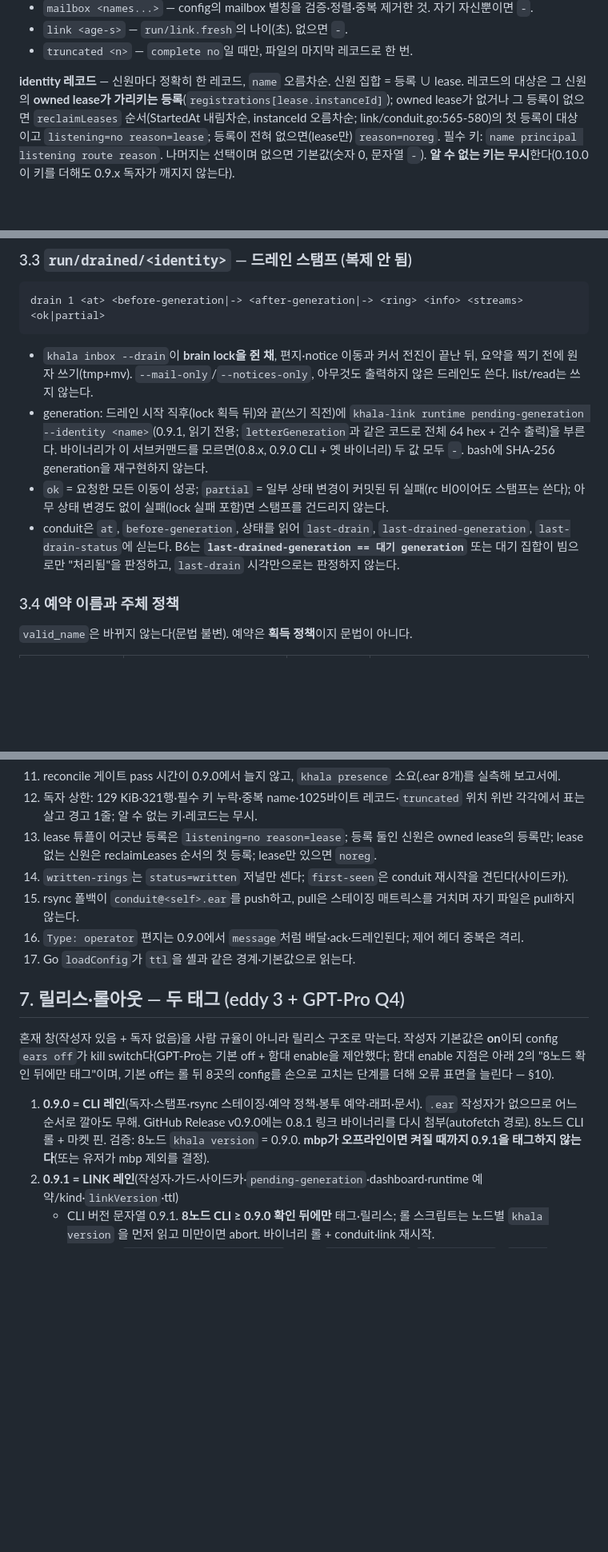
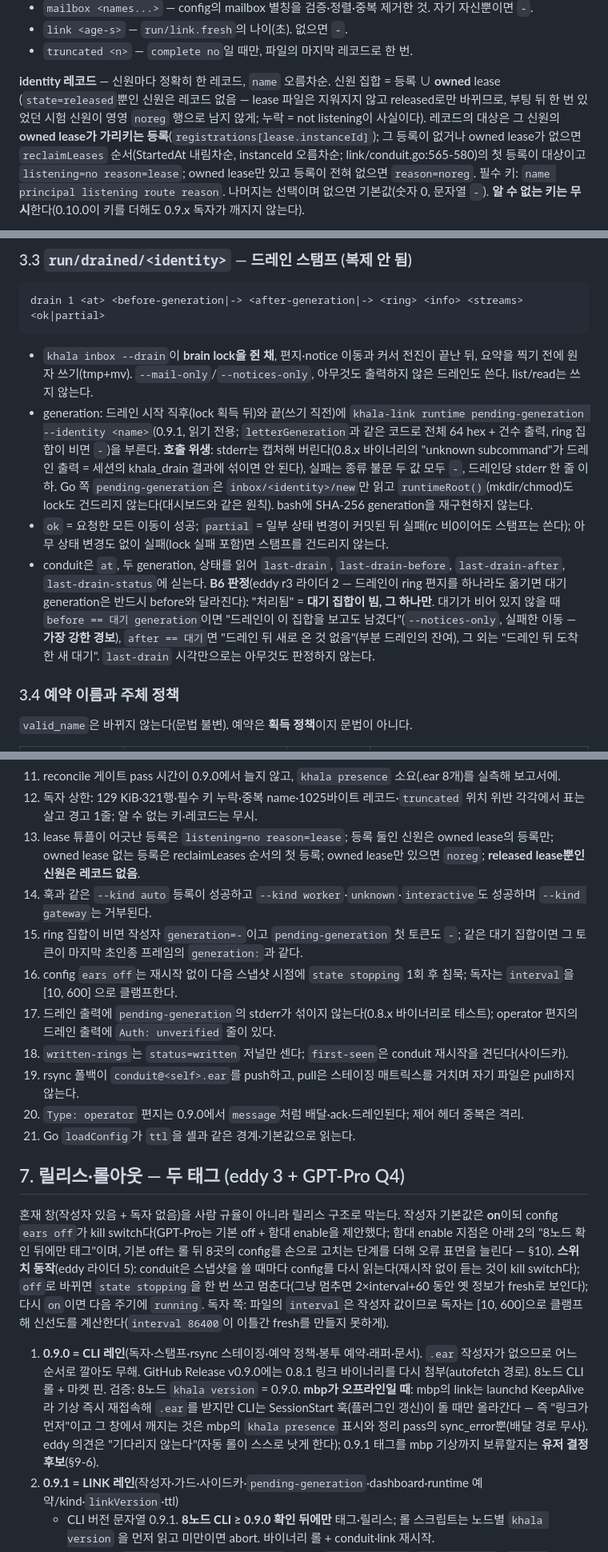
Before and after one commit to Dev-Jahn/khala-network, a Markdown page: review/d17-c-r3-dashboard.md, 3 parts joined by grey strips. Shown at 80% size. Drawn GitHub-style; blank space fills up the shorter version.

Commit message:
design: D17-C r3b (eddy r3 gate riders folded) + gate letter

```diff
--- a/review/d17-c-r3-dashboard.md
+++ b/review/d17-c-r3-dashboard.md
@@ -91,10 +93,12 @@ identity name=ink principal=session listening=no route=none phase=ready cc=2.1.2
 - `link <age-s>` — `run/link.fresh`의 나이(초). 없으면 `-`.
 - `truncated <n>` — `complete no`일 때만, 파일의 마지막 레코드로 한 번.
 
-**identity 레코드** — 신원마다 정확히 한 레코드, `name` 오름차순. 신원 집합 = 등록 ∪ lease. 레코드의 대상은
-그 신원의 **owned lease가 가리키는 등록**(`registrations[lease.instanceId]`); owned lease가 없거나 그 등록이
+**identity 레코드** — 신원마다 정확히 한 레코드, `name` 오름차순. 신원 집합 = 등록 ∪ **owned** lease
+(`state=released`뿐인 신원은 레코드 없음 — lease 파일은 지워지지 않고 released로만 바뀌므로, 부팅 뒤 한 번
+있었던 시험 신원이 영영 `noreg` 행으로 남지 않게; 누락 = not listening이 사실이다). 레코드의 대상은 그
+신원의 **owned lease가 가리키는 등록**(`registrations[lease.instanceId]`); 그 등록이 없거나 owned lease가
 없으면 `reclaimLeases` 순서(StartedAt 내림차순, instanceId 오름차순; link/conduit.go:565-580)의 첫 등록이
-대상이고 `listening=no reason=lease`; 등록이 전혀 없으면(lease만) `reason=noreg`.
+대상이고 `listening=no reason=lease`; owned lease만 있고 등록이 전혀 없으면 `reason=noreg`.
 필수 키: `name principal listening route reason`. 나머지는 선택이며 없으면 기본값(숫자 0, 문자열 `-`).
 **알 수 없는 키는 무시**한다(0.10.0이 키를 더해도 0.9.x 독자가 깨지지 않는다).
 - `principal=session|watcher|gateway` — 0.9.1은 `session`만 만든다.
@@ -171,14 +179,19 @@ drain 1 <at> <before-generation|-> <after-generation|-> <ring> <info> <streams>
 - `khala inbox --drain`이 **brain lock을 쥔 채**, 편지·notice 이동과 커서 전진이 끝난 뒤, 요약을 찍기 전에 원자
   쓰기(tmp+mv). `--mail-only`/`--notices-only`, 아무것도 출력하지 않은 드레인도 쓴다. list/read는 쓰지 않는다.
 - generation: 드레인 시작 직후(lock 획득 뒤)와 끝(쓰기 직전)에 `khala-link runtime pending-generation
-  --identity <name>`(0.9.1, 읽기 전용; `letterGeneration`과 같은 코드로 전체 64 hex + 건수 출력)을 부른다.
-  바이너리가 이 서브커맨드를 모르면(0.8.x, 0.9.0 CLI + 옛 바이너리) 두 값 모두 `-`. bash에 SHA-256 generation을
-  재구현하지 않는다.
+  --identity <name>`(0.9.1, 읽기 전용; `letterGeneration`과 같은 코드로 전체 64 hex + 건수 출력, ring 집합이
+  비면 `-`)을 부른다. **호출 위생**: stderr는 캡처해 버린다(0.8.x 바이너리의 "unknown subcommand"가 드레인
+  출력 = 세션의 khala_drain 결과에 섞이면 안 된다), 실패는 종류 불문 두 값 모두 `-`, 드레인당 stderr 한 줄 이하.
+  Go 쪽 `pending-generation`은 `inbox/<identity>/new`만 읽고 `runtimeRoot()`(mkdir/chmod)도 lock도 건드리지
+  않는다(대시보드와 같은 원칙). bash에 SHA-256 generation을 재구현하지 않는다.
 - `ok` = 요청한 모든 이동이 성공; `partial` = 일부 상태 변경이 커밋된 뒤 실패(rc 비0이어도 스탬프는 쓴다);
   아무 상태 변경도 없이 실패(lock 실패 포함)면 스탬프를 건드리지 않는다.
-- conduit은 `at`, `before-generation`, 상태를 읽어 `last-drain`, `last-drained-generation`,
-  `last-drain-status`에 싣는다. B6는 **`last-drained-generation == 대기 generation`** 또는 대기 집합이 빔으로만
-  "처리됨"을 판정하고, `last-drain` 시각만으로는 판정하지 않는다.
+- conduit은 `at`, 두 generation, 상태를 읽어 `last-drain`, `last-drain-before`, `last-drain-after`,
+  `last-drain-status`에 싣는다. **B6 판정**(eddy r3 라이더 2 — 드레인이 ring 편지를 하나라도 옮기면 대기
+  generation은 반드시 before와 달라진다): "처리됨" = **대기 집합이 빔, 그 하나만**. 대기가 비어 있지 않을 때
+  `before == 대기 generation`이면 "드레인이 이 집합을 보고도 남겼다"(`--notices-only`, 실패한 이동 —
+  **가장 강한 경보**), `after == 대기`면 "드레인 뒤 새로 온 것 없음"(부분 드레인의 잔여), 그 외는 "드레인 뒤
+  도착한 새 대기". `last-drain` 시각만으로는 아무것도 판정하지 않는다.
 
 ### 3.4 예약 이름과 주체 정책
 
@@ -320,8 +338,17 @@ no-referrer`. CORS 없음. GET/HEAD 외 405 + `Allow: GET, HEAD`. 서버 한도:
 11. reconcile 게이트 pass 시간이 0.9.0에서 늘지 않고, `khala presence` 소요(.ear 8개)를 실측해 보고서에.
 12. 독자 상한: 129 KiB·321행·필수 키 누락·중복 name·1025바이트 레코드·`truncated` 위치 위반 각각에서 표는 살고
     경고 1줄; 알 수 없는 키·레코드는 무시.
-13. lease 튜플이 어긋난 등록은 `listening=no reason=lease`; 등록 둘인 신원은 owned lease의 등록만; lease 없는
-    신원은 reclaimLeases 순서의 첫 등록; lease만 있으면 `noreg`.
+13. lease 튜플이 어긋난 등록은 `listening=no reason=lease`; 등록 둘인 신원은 owned lease의 등록만; owned lease
+    없는 등록은 reclaimLeases 순서의 첫 등록; owned lease만 있으면 `noreg`; **released lease뿐인 신원은 레코드
+    없음**.
+18. 훅과 같은 `--kind auto` 등록이 성공하고 `--kind worker`·`unknown`·`interactive`도 성공하며 `--kind gateway`는
+    거부된다.
+19. ring 집합이 비면 작성자 `generation=-`이고 `pending-generation` 첫 토큰도 `-`; 같은 대기 집합이면 그 토큰이
+    마지막 초인종 프레임의 `generation:`과 같다.
+20. config `ears off`는 재시작 없이 다음 스냅샷 시점에 `state stopping` 1회 후 침묵; 독자는 `interval`을 [10, 600]
+    으로 클램프한다.
+21. 드레인 출력에 `pending-generation`의 stderr가 섞이지 않는다(0.8.x 바이너리로 테스트); operator 편지의
+    드레인 출력에 `Auth: unverified` 줄이 있다.
 14. `written-rings`는 `status=written` 저널만 센다; `first-seen`은 conduit 재시작을 견딘다(사이드카).
 15. rsync 폴백이 `conduit@<self>.ear`를 push하고, pull은 스테이징 매트릭스를 거치며 자기 파일은 pull하지 않는다.
 16. `Type: operator` 편지는 0.9.0에서 `message`처럼 배달·ack·드레인된다; 제어 헤더 중복은 격리.
@@ -332,11 +359,17 @@ no-referrer`. CORS 없음. GET/HEAD 외 405 + `Allow: GET, HEAD`. 서버 한도:
 혼재 창(작성자 있음 + 독자 없음)을 사람 규율이 아니라 릴리스 구조로 막는다. 작성자 기본값은 **on**이되 config
 `ears off`가 kill switch다(GPT-Pro는 기본 off + 함대 enable을 제안했다; 함대 enable 지점은 아래 2의 "8노드 확인
 뒤에만 태그"이며, 기본 off는 롤 뒤 8곳의 config를 손으로 고치는 단계를 더해 오류 표면을 늘린다 — §10).
+**스위치 동작**(eddy 라이더 5): conduit은 스냅샷을 쓸 때마다 config를 다시 읽는다(재시작 없이 듣는 것이 kill
+switch다); `off`로 바뀌면 `state stopping`을 한 번 쓰고 멈춘다(그냥 멈추면 2×interval+60 동안 옛 정보가 fresh로
+보인다); 다시 `on`이면 다음 주기에 `running`. 독자 쪽: 파일의 `interval`은 작성자 값이므로 독자는 [10, 600]으로
+클램프해 신선도를 계산한다(`interval 86400`이 이틀간 fresh를 만들지 못하게).
 
 1. **0.9.0 = CLI 레인**(독자·스탬프·rsync 스테이징·예약 정책·봉투 예약·래퍼·문서). `.ear` 작성자가 없으므로 어느
    순서로 깔아도 무해. GitHub Release v0.9.0에는 0.8.1 링크 바이너리를 다시 첨부(autofetch 경로). 8노드 CLI 롤 +
-   마켓 핀. 검증: 8노드 `khala version` = 0.9.0. **mbp가 오프라인이면 켜질 때까지 0.9.1을 태그하지 않는다**(또는
-   유저가 mbp 제외를 결정).
+   마켓 핀. 검증: 8노드 `khala version` = 0.9.0. **mbp가 오프라인일 때**: mbp의 link는 launchd KeepAlive라 기상
+   즉시 재접속해 `.ear`를 받지만 CLI는 SessionStart 훅(플러그인 갱신)이 돌 때만 올라간다 — 즉 "링크가 먼저"이고
+   그 창에서 깨지는 것은 mbp의 `khala presence` 표시와 정리 pass의 sync_error뿐(배달 경로 무사). eddy 의견은
+   "기다리지 않는다"(자동 롤이 스스로 낫게 한다); 0.9.1 태그를 mbp 기상까지 보류할지는 **유저 결정 후보**(§9-6).
 2. **0.9.1 = LINK 레인**(작성자·가드·사이드카·`pending-generation`·dashboard·runtime 예약/kind·`linkVersion`·ttl)
    + CLI 버전 문자열 0.9.1. **8노드 CLI ≥ 0.9.0 확인 뒤에만** 태그·릴리스; 롤 스크립트는 노드별 `khala version`
    을 먼저 읽고 미만이면 abort. 바이너리 롤 + conduit·link 재시작.
```
Also changed, not shown: other parts of review/d17-c-r3-dashboard.md (+40 -16 lines), review/eddy-d17-c-r3-gate.md (added, +25 -0 lines).
